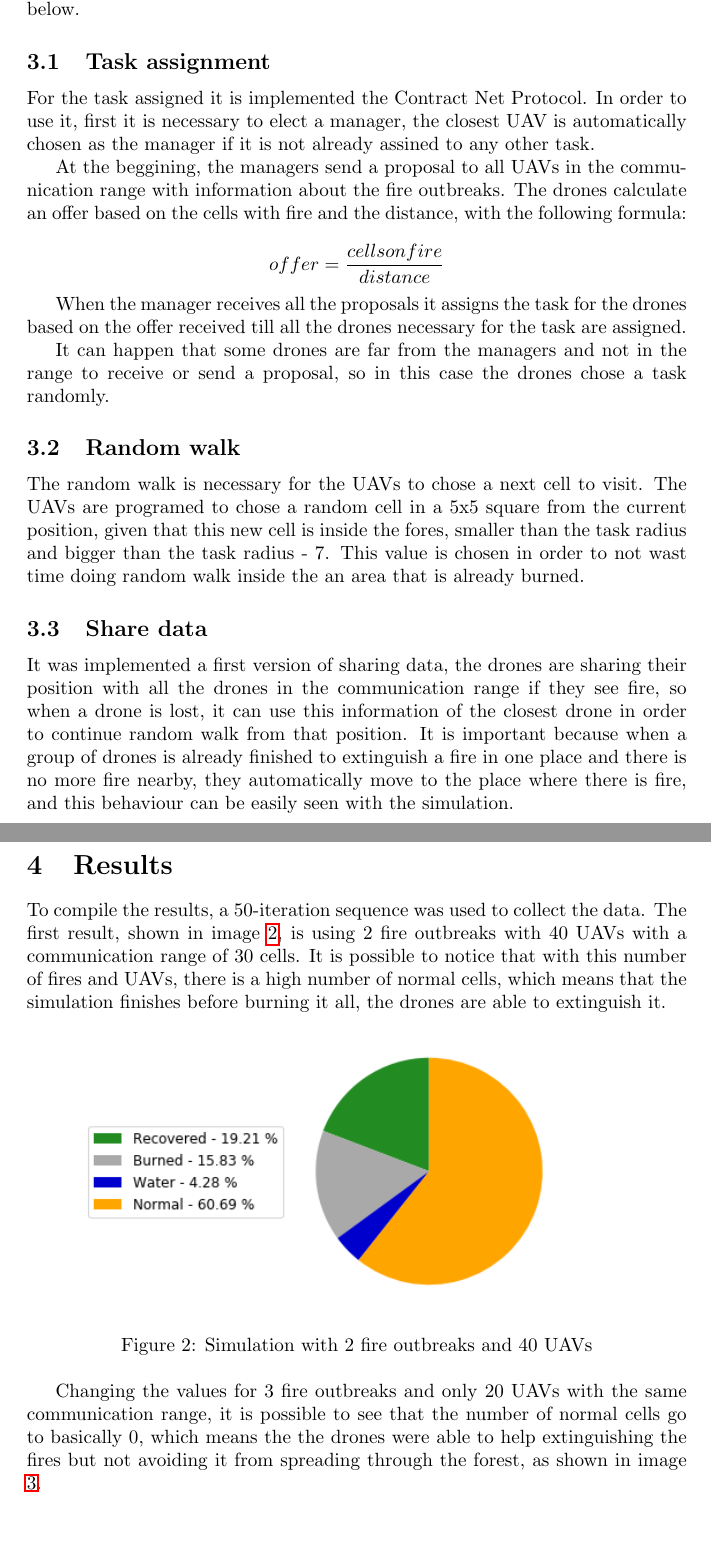
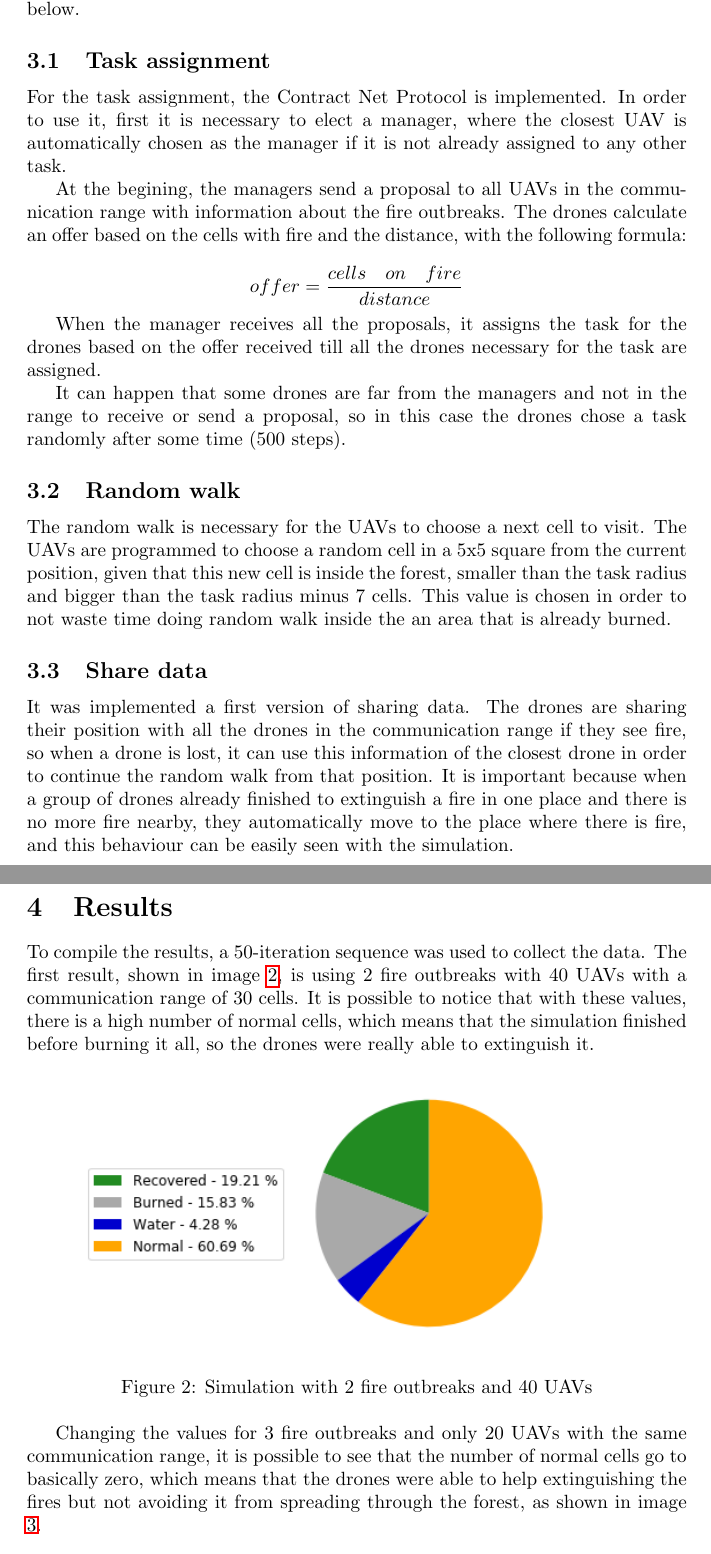
Before and after one commit to ibiscp/Fire-Extinguishers-Drones, a LaTeX document (report/Report.tex): two parts of pages 2 and 3 of 4, joined at a grey line, cut so that both start at the same text. Compiled offline with pdfLaTeX.

Commit message:
docs: correct grammar error

```diff
--- a/report/Report.tex
+++ b/report/Report.tex
@@ -29,24 +29,24 @@ It is important to mention that the UAVs can only see the status of the cell dir
 For the solution algorithm there are three basic steps implemented, the task assignment using Contract Net Protocol, the next cell selection (implementing a random walk) and the data sharing between the UAVs, all of which are described below.
 
 \subsection{Task assignment}
-For the task assigned it is implemented the Contract Net Protocol. In order to use it, first it is necessary to elect a manager, the closest UAV is automatically chosen as the manager if it is not already assined to any other task.
+For the task assignment, the Contract Net Protocol is implemented. In order to use it, first it is necessary to elect a manager, where the closest UAV is automatically chosen as the manager if it is not already assigned to any other task.
 
-At the beggining, the managers send a proposal to all UAVs in the communication range with information about the fire outbreaks. The drones calculate an offer based on the cells with fire and the distance, with the following formula:
+At the begining, the managers send a proposal to all UAVs in the communication range with information about the fire outbreaks. The drones calculate an offer based on the cells with fire and the distance, with the following formula:
 
-\[ offer = \dfrac{cells on fire}{distance} \]
+\[ offer = \dfrac{cells\quad on\quad fire}{distance} \]
 
-When the manager receives all the proposals it assigns the task for the drones based on the offer received till all the drones necessary for the task are assigned.
+When the manager receives all the proposals, it assigns the task for the drones based on the offer received till all the drones necessary for the task are assigned.
 
-It can happen that some drones are far from the managers and not in the range to receive or send a proposal, so in this case the drones chose a task randomly.
+It can happen that some drones are far from the managers and not in the range to receive or send a proposal, so in this case the drones chose a task randomly after some time (500 steps).
 
 \subsection{Random walk}
-The random walk is necessary for the UAVs to chose a next cell to visit. The UAVs are programed to chose a random cell in a 5x5 square from the current position, given that this new cell is inside the fores, smaller than the task radius and bigger than the task radius - 7. This value is chosen in order to not wast time doing random walk inside the an area that is already burned.
+The random walk is necessary for the UAVs to choose a next cell to visit. The UAVs are programmed to choose a random cell in a 5x5 square from the current position, given that this new cell is inside the forest, smaller than the task radius and bigger than the task radius minus 7 cells. This value is chosen in order to not waste time doing random walk inside the an area that is already burned.
 
 \subsection{Share data}
-It was implemented a first version of sharing data, the drones are sharing their position with all the drones in the communication range if they see fire, so when a drone is lost, it can use this information of the closest drone in order to continue random walk from that position. It is important because when a group of drones is already finished to extinguish a fire in one place and there is no more fire nearby, they automatically move to the place where there is fire, and this behaviour can be easily seen with the simulation.
+It was implemented a first version of sharing data. The drones are sharing their position with all the drones in the communication range if they see fire, so when a drone is lost, it can use this information of the closest drone in order to continue the random walk from that position. It is important because when a group of drones already finished to extinguish a fire in one place and there is no more fire nearby, they automatically move to the place where there is fire, and this behaviour can be easily seen with the simulation.
 
 \section{Results}
-To compile the results, a 50-iteration sequence was used to collect the data. The first result, shown in image \ref{fig:fig2}, is using 2 fire outbreaks with 40 UAVs with a communication range of 30 cells. It is possible to notice that with this number of fires and UAVs, there is a high number of normal cells, which means that the simulation finishes before burning it all, the drones are able to extinguish it.
+To compile the results, a 50-iteration sequence was used to collect the data. The first result, shown in image \ref{fig:fig2}, is using 2 fire outbreaks with 40 UAVs with a communication range of 30 cells. It is possible to notice that with these values, there is a high number of normal cells, which means that the simulation finished before burning it all, so the drones were really able to extinguish it.
 
 \begin{figure}[!ht]
 \centering
@@ -55,7 +55,7 @@ To compile the results, a 50-iteration sequence was used to collect the data. Th
 \label{fig:fig2}
 \end{figure}
 
-Changing the values for 3 fire outbreaks and only 20 UAVs with the same communication range, it is possible to see that the number of normal cells go to basically 0, which means the the drones were able to help extinguishing the fires but not avoiding it from spreading through the forest, as shown in image \ref{fig:fig3}.
+Changing the values for 3 fire outbreaks and only 20 UAVs with the same communication range, it is possible to see that the number of normal cells go to basically zero, which means that the drones were able to help extinguishing the fires but not avoiding it from spreading through the forest, as shown in image \ref{fig:fig3}.
 
 \begin{figure}[!ht]
 \centering
```
Also changed, not shown: report/Report.pdf, report/Report.tex (6 more changed lines), 2 other files.
